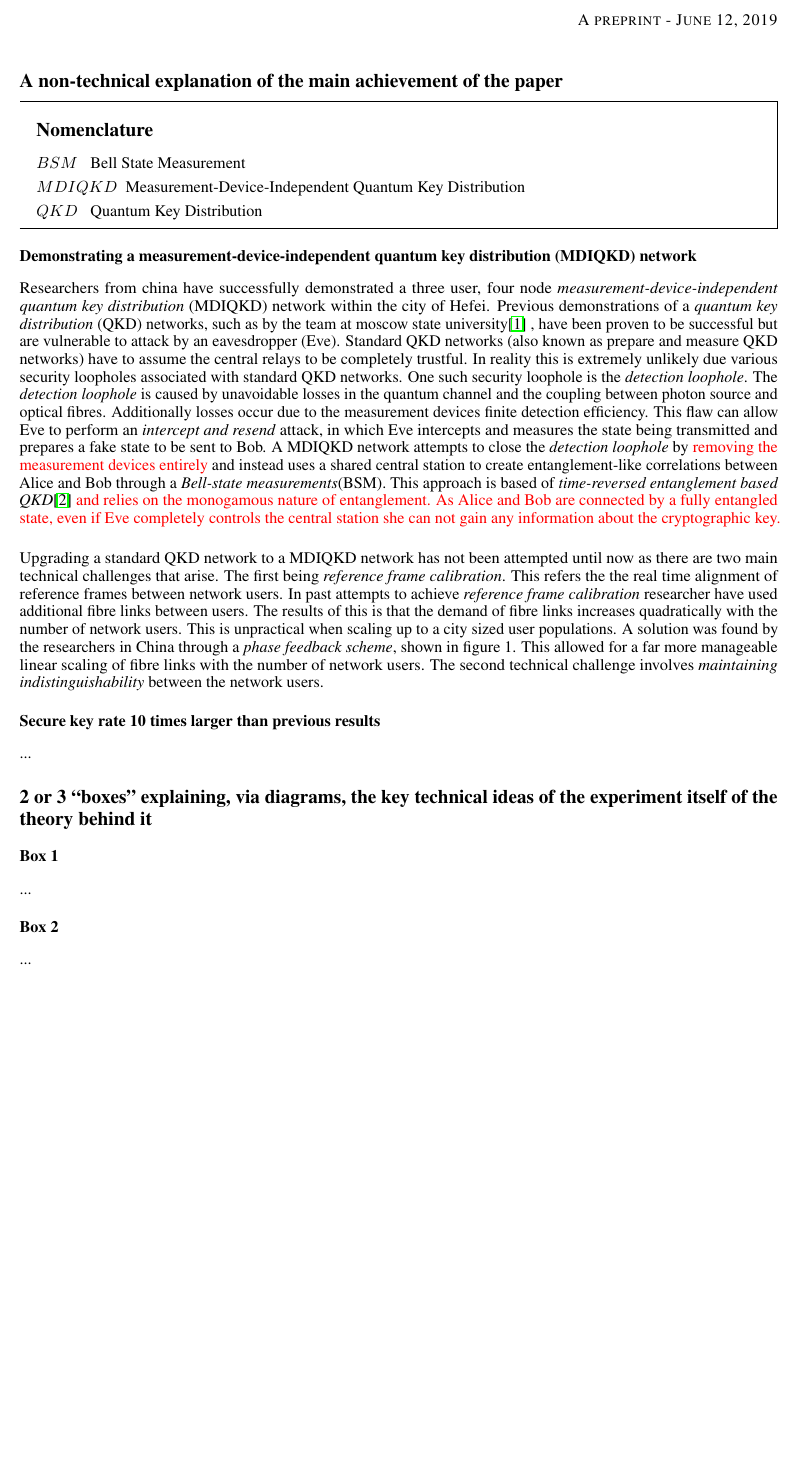
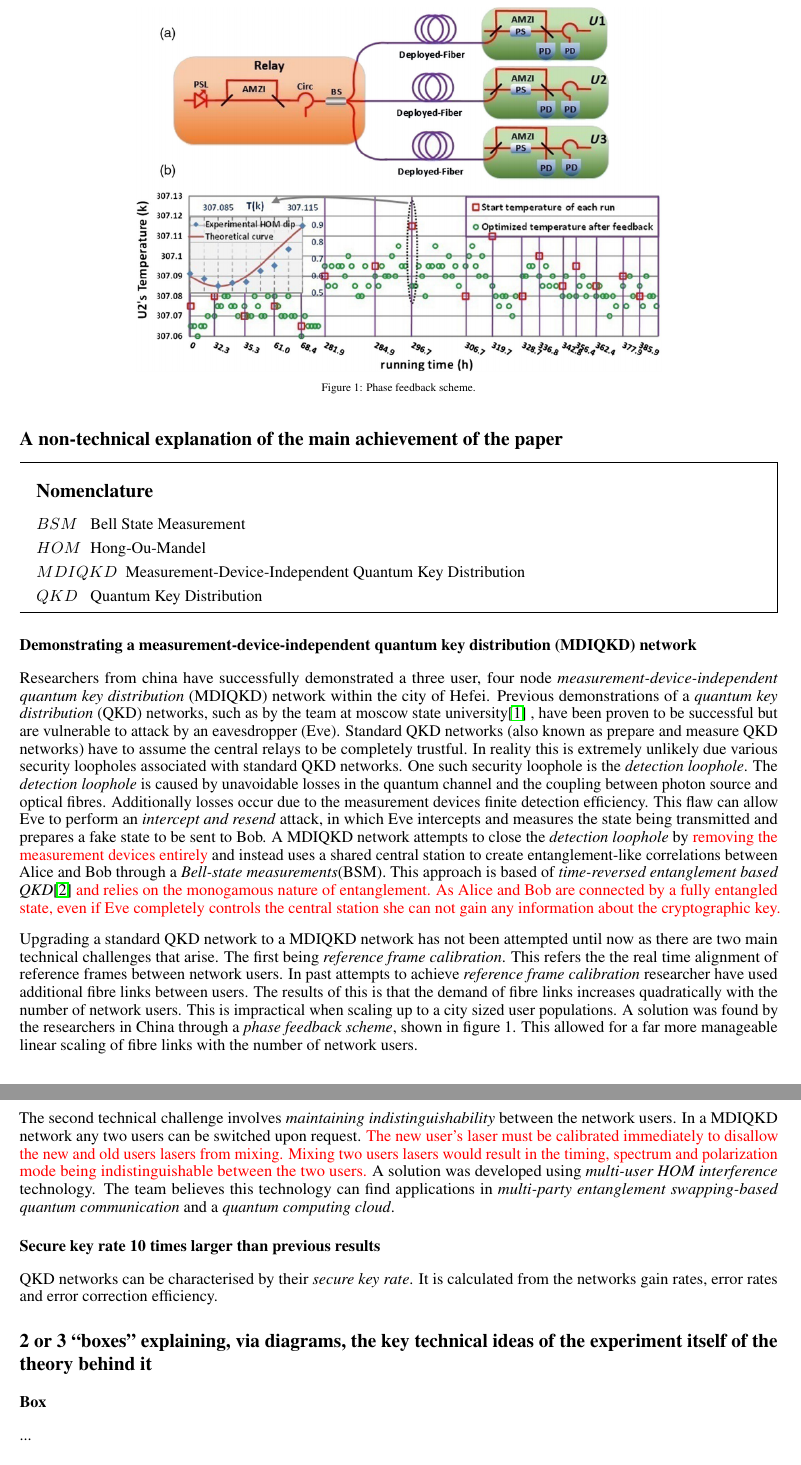
Before and after one commit to cji1/Case_Study_1, a LaTeX document (“New Scientist” style paper/Sections_j/Sections_J.tex): part of the page before the commit and two parts of pages 1 and 2 of 2 after it, the two joined at a grey line, cut at the place of the change, the shorter picture padded with empty space. Compiled offline with pdfLaTeX.

Commit message:
section_j contd

```diff
--- a/“New Scientist” style paper/Sections_j/Sections_J.tex
+++ b/“New Scientist” style paper/Sections_j/Sections_J.tex
@@ -28,6 +28,7 @@
 \nomenclature{$QKD$}{Quantum Key Distribution}
 \nomenclature{$MDIQKD$}{Measurement-Device-Independent Quantum Key Distribution}
 \nomenclature{$BSM$}{Bell State Measurement}
+\nomenclature{$HOM$}{Hong-Ou-Mandel}
 \printnomenclature
 \end{mdframed}
 
@@ -36,22 +37,30 @@
 
 Researchers from china have successfully demonstrated a three user, four node \textit{measurement-device-independent quantum key distribution} (MDIQKD) network within the city of Hefei. Previous demonstrations of a \textit{quantum key distribution} (QKD) networks, such as by the team at moscow state university\cite{2017QuEle..47..798K} , have been proven to be successful but are vulnerable to attack by an eavesdropper (Eve). Standard QKD networks (also known as prepare and measure QKD networks) have to assume the central relays to be completely trustful. In reality this is extremely unlikely due various security loopholes associated with standard QKD networks. One such security loophole is the \textit{detection loophole}. The \textit{detection loophole} is caused by unavoidable losses in the quantum channel and  the coupling between photon source and optical fibres. Additionally losses occur due to the measurement devices finite detection efficiency. This flaw can allow Eve to perform an \textit{intercept and resend} attack, in which Eve intercepts and measures the state being transmitted and prepares a fake state to be sent to Bob. A MDIQKD network attempts to close the \textit{detection loophole} by \textcolor{red}{removing the measurement devices entirely} and instead uses a shared  central station to create entanglement-like correlations between Alice and Bob through a \textit{Bell-state measurements}(BSM). This approach is based of \textit{time-reversed entanglement based QKD}\cite{PhysRevA.54.2651} \textcolor{red}{and relies on the monogamous nature of entanglement. As Alice and Bob are connected by a fully entangled state, even if Eve completely controls the central station she can not gain any information about the cryptographic key.}
 
-\vspace*{3mm}
+\vspace*{1mm}
 
-Upgrading a standard QKD network to a MDIQKD network has not been attempted until now as there are two main technical challenges that arise. The first being \textit{reference frame calibration}. This refers the the real time alignment of reference frames between network users. In past attempts to achieve \textit{reference frame calibration} researcher have used additional fibre links between users. The results of this is that the demand of fibre links increases quadratically with the number of network users. This is unpractical when scaling up to a city sized user populations. A solution was found by the researchers in China through a \textit{phase feedback scheme}, shown in figure 1. This allowed for a far more manageable linear scaling of fibre links with the number of network users. The second technical challenge involves \textit{maintaining indistinguishability} between the network users.
+Upgrading a standard QKD network to a MDIQKD network has not been attempted until now as there are two main technical challenges that arise. The first being \textit{reference frame calibration}. This refers the the real time alignment of reference frames between network users. In past attempts to achieve \textit{reference frame calibration} researcher have used additional fibre links between users. The results of this is that the demand of fibre links increases quadratically with the number of network users. This is impractical when scaling up to a city sized user populations. A solution was found by the researchers in China through a \textit{phase feedback scheme}, shown in figure 1. This allowed for a far more manageable linear scaling of fibre links with the number of network users.
+
+\begin{figure}
+  \centering
+  \includegraphics[width=0.7\linewidth]{phase_feedback_scheme.png}
+  \caption{Phase feedback scheme.}
+  \label{figure 1}
+\end{figure}
+
+The second technical challenge involves \textit{maintaining indistinguishability} between the network users. In a MDIQKD network any two users can be switched upon request. \textcolor{red}{ The new user's laser must be calibrated immediately to disallow the new and old users lasers from mixing. Mixing two users lasers would result in the timing, spectrum and polarization mode being indistinguishable between the two users.} A solution was developed using \textit{multi-user HOM interference} technology. The team believes this technology can find applications in \textit{multi-party entanglement swapping-based quantum communication} and a \textit{quantum computing cloud}.
 
 \subsection*{Secure key rate 10 times larger than previous results}
-...
+
+QKD networks can be characterised by their \textit{secure key rate}. It is calculated from the networks gain rates, error rates and error correction efficiency.
 
 \section*{2 or 3 “boxes” explaining, via diagrams, the key technical ideas of the experiment itself of the theory behind it}
 
-\subsection*{Box 1}
+\subsection*{Box}
 ...
 
 
 
-\subsection*{Box 2}
-...
 
 \bibliographystyle{unsrt}
 \bibliography{references}
```
Also changed, not shown: “New Scientist” style paper/Images/MDI_VS_PM.png (added), “New Scientist” style paper/Images/Results.png (added), “New Scientist” style paper/Images/map.png (added), “New Scientist” style paper/Images/phase_feedback_scheme.png (added), “New Scientist” style paper/Sections_j/Sections_J.pdf, “New Scientist” style paper/Sections_j/phase_feedback_scheme.png (added), 6 other files.
